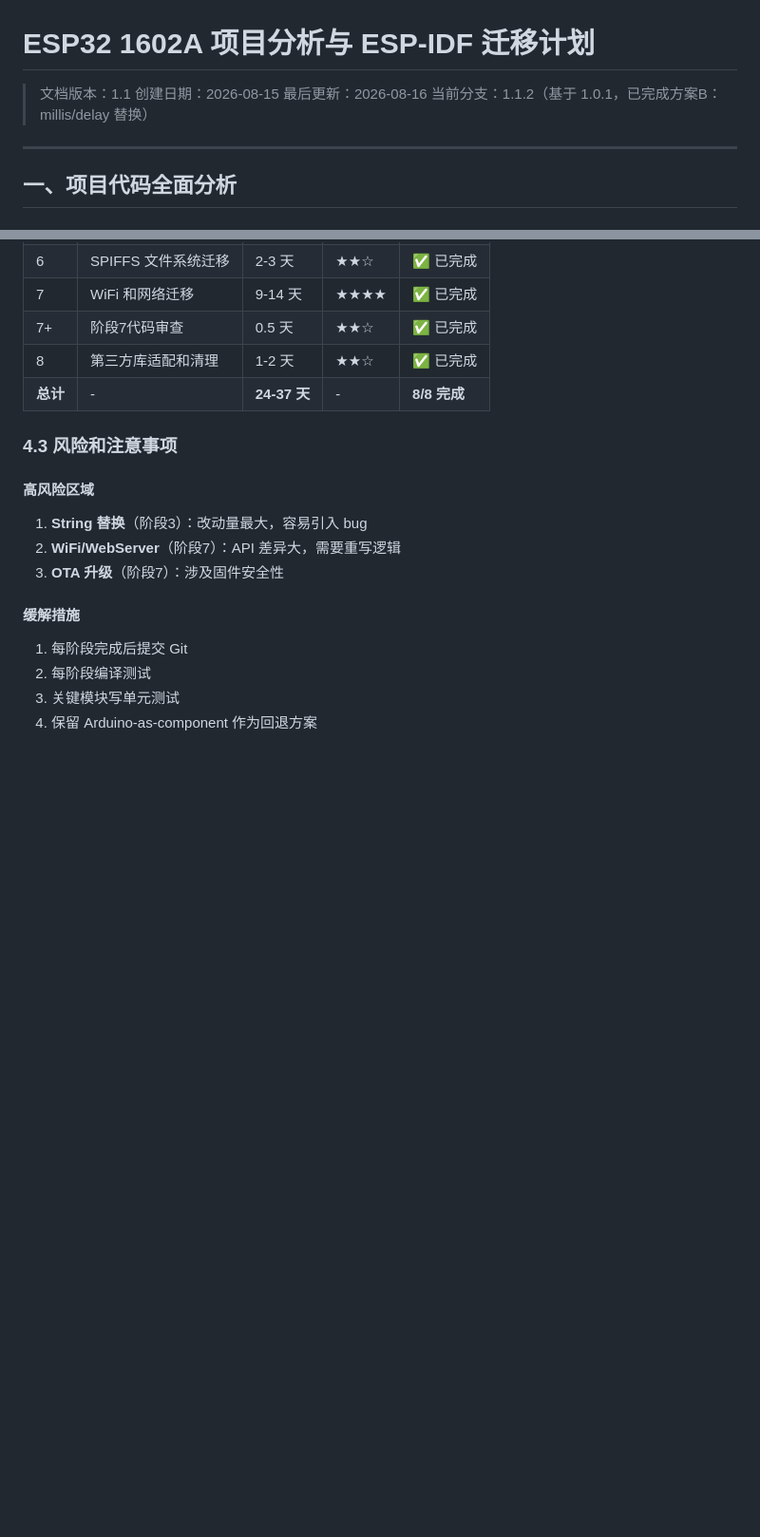
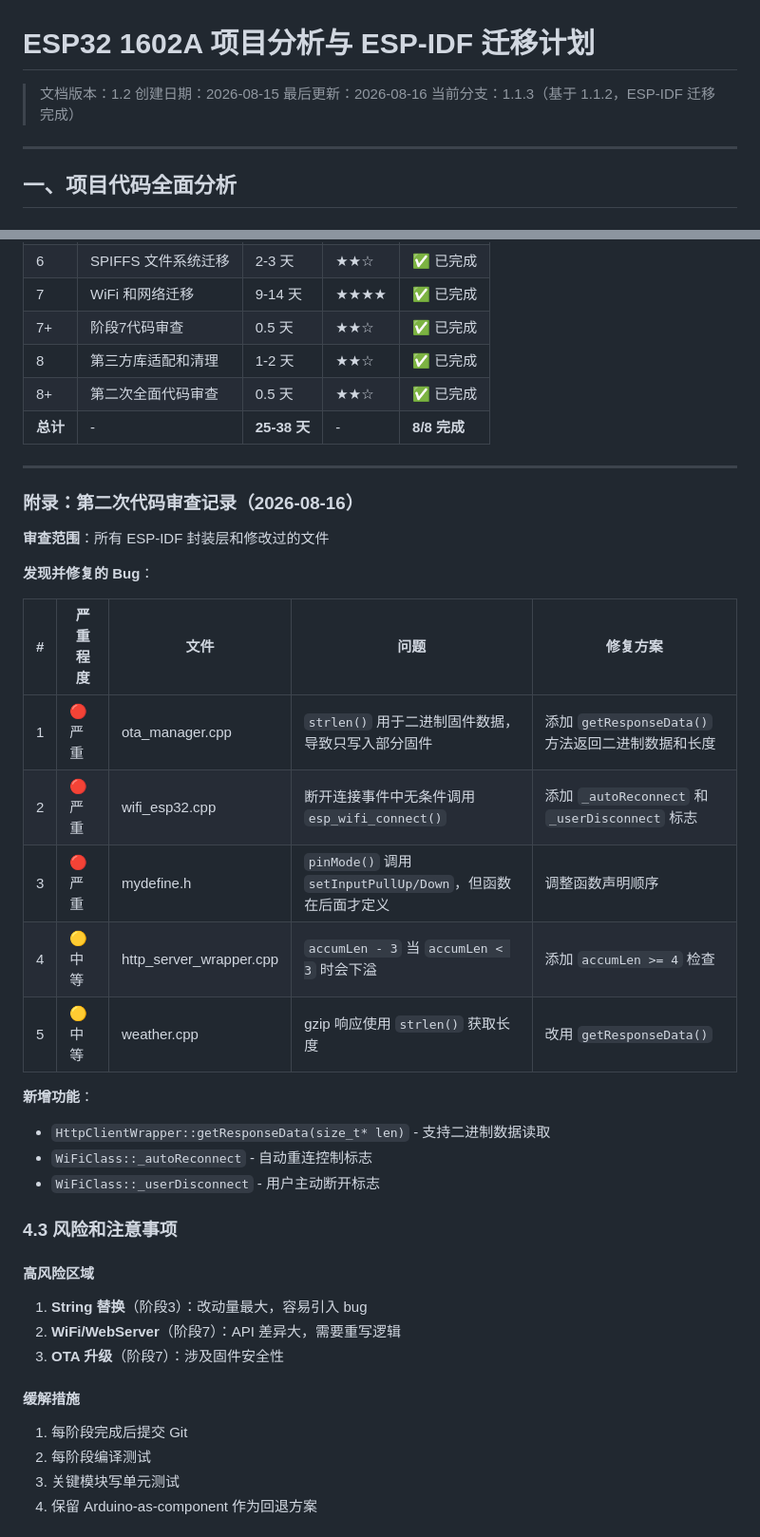
Before and after one commit to LvZhouoasis/esp32_1602_rebulid, a Markdown page: MIGRATION_PLAN.md, 2 parts joined by grey strips. Shown at 95% size. GitHub-like rendering; blank space fills up the shorter version.

Commit message:
文档更新: 记录第二次代码审查结果
更新MIGRATION_PLAN.md:
- 版本号更新为1.2
- 分支更新为1.1.3
- 添加第二次代码审查记录
- 记录5个已修复的bug
- 更新工时估算表

```diff
--- a/MIGRATION_PLAN.md
+++ b/MIGRATION_PLAN.md
@@ -1,9 +1,9 @@
 # ESP32 1602A 项目分析与 ESP-IDF 迁移计划
 
-> 文档版本：1.1
+> 文档版本：1.2
 > 创建日期：2026-08-15
 > 最后更新：2026-08-16
-> 当前分支：1.1.2（基于 1.0.1，已完成方案B：millis/delay 替换）
+> 当前分支：1.1.3（基于 1.1.2，ESP-IDF 迁移完成）
 
 ---
 
@@ -1282,7 +1282,29 @@ HTTPUpload& upload();
 | 7 | WiFi 和网络迁移 | 9-14 天 | ★★★★ | ✅ 已完成 |
 | 7+ | 阶段7代码审查 | 0.5 天 | ★★☆ | ✅ 已完成 |
 | 8 | 第三方库适配和清理 | 1-2 天 | ★★☆ | ✅ 已完成 |
-| **总计** | - | **24-37 天** | - | **8/8 完成** |
+| 8+ | 第二次全面代码审查 | 0.5 天 | ★★☆ | ✅ 已完成 |
+| **总计** | - | **25-38 天** | - | **8/8 完成** |
+
+---
+
+### 附录：第二次代码审查记录（2026-08-16）
+
+**审查范围**：所有 ESP-IDF 封装层和修改过的文件
+
+**发现并修复的 Bug**：
+
+| # | 严重程度 | 文件 | 问题 | 修复方案 |
+|---|----------|------|------|----------|
+| 1 | 🔴 严重 | ota_manager.cpp | `strlen()` 用于二进制固件数据，导致只写入部分固件 | 添加 `getResponseData()` 方法返回二进制数据和长度 |
+| 2 | 🔴 严重 | wifi_esp32.cpp | 断开连接事件中无条件调用 `esp_wifi_connect()` | 添加 `_autoReconnect` 和 `_userDisconnect` 标志 |
+| 3 | 🔴 严重 | mydefine.h | `pinMode()` 调用 `setInputPullUp/Down`，但函数在后面才定义 | 调整函数声明顺序 |
+| 4 | 🟡 中等 | http_server_wrapper.cpp | `accumLen - 3` 当 `accumLen < 3` 时会下溢 | 添加 `accumLen >= 4` 检查 |
+| 5 | 🟡 中等 | weather.cpp | gzip 响应使用 `strlen()` 获取长度 | 改用 `getResponseData()` |
+
+**新增功能**：
+- `HttpClientWrapper::getResponseData(size_t* len)` - 支持二进制数据读取
+- `WiFiClass::_autoReconnect` - 自动重连控制标志
+- `WiFiClass::_userDisconnect` - 用户主动断开标志
 
 ### 4.3 风险和注意事项
 
```
